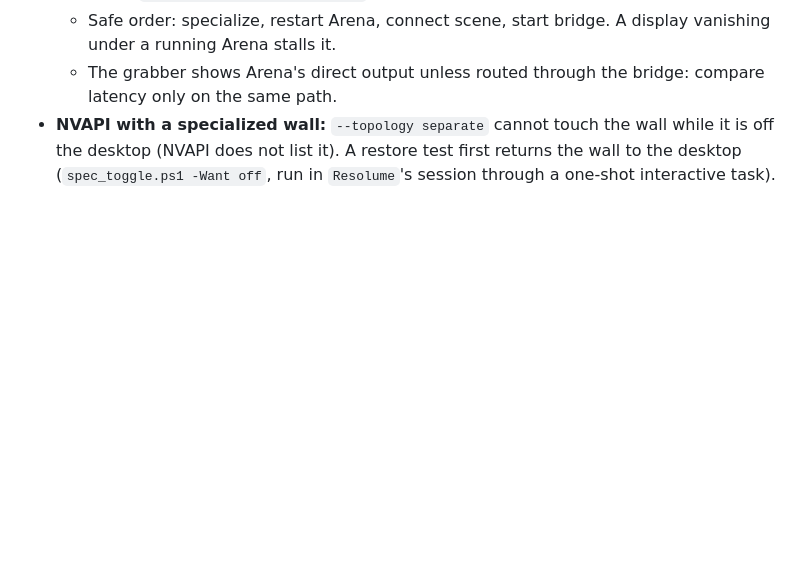
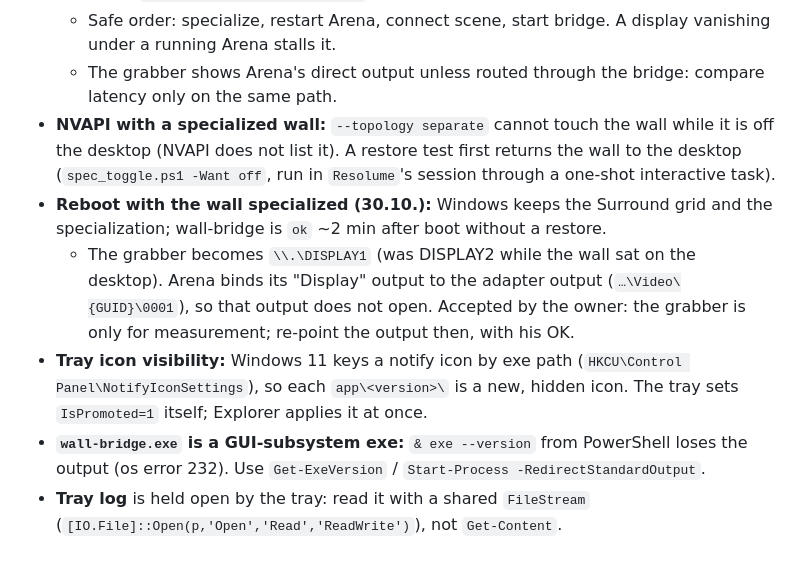
Before and after one commit to zbynekdrlik/wall-bridge, a Markdown page: .claude/rules/snv-windows.md, the part around the change. Rendered like a GitHub page; blank space fills up the shorter version.

Commit message:
Playbook: reboot renumbering, tray icon promotion, GUI exe output
Co-Authored-By: Claude Opus 5.5 <noreply@anthropic.com>

```diff
--- a/.claude/rules/snv-windows.md
+++ b/.claude/rules/snv-windows.md
@@ -35,3 +35,8 @@ paths:
   - Safe order: specialize, restart Arena, connect scene, start bridge. A display vanishing under a running Arena stalls it.
   - The grabber shows Arena's direct output unless routed through the bridge: compare latency only on the same path.
 - **NVAPI with a specialized wall:** `--topology separate` cannot touch the wall while it is off the desktop (NVAPI does not list it). A restore test first returns the wall to the desktop (`spec_toggle.ps1 -Want off`, run in `Resolume`'s session through a one-shot interactive task).
+- **Reboot with the wall specialized (30.10.):** Windows keeps the Surround grid and the specialization; wall-bridge is `ok` ~2 min after boot without a restore.
+  - The grabber becomes `\\.\DISPLAY1` (was DISPLAY2 while the wall sat on the desktop). Arena binds its "Display" output to the adapter output (`…\Video\{GUID}\0001`), so that output does not open. Accepted by the owner: the grabber is only for measurement; re-point the output then, with his OK.
+- **Tray icon visibility:** Windows 11 keys a notify icon by exe path (`HKCU\Control Panel\NotifyIconSettings`), so each `app\<version>\` is a new, hidden icon. The tray sets `IsPromoted=1` itself; Explorer applies it at once.
+- **`wall-bridge.exe` is a GUI-subsystem exe:** `& exe --version` from PowerShell loses the output (os error 232). Use `Get-ExeVersion` / `Start-Process -RedirectStandardOutput`.
+- **Tray log** is held open by the tray: read it with a shared `FileStream` (`[IO.File]::Open(p,'Open','Read','ReadWrite')`), not `Get-Content`.
```
